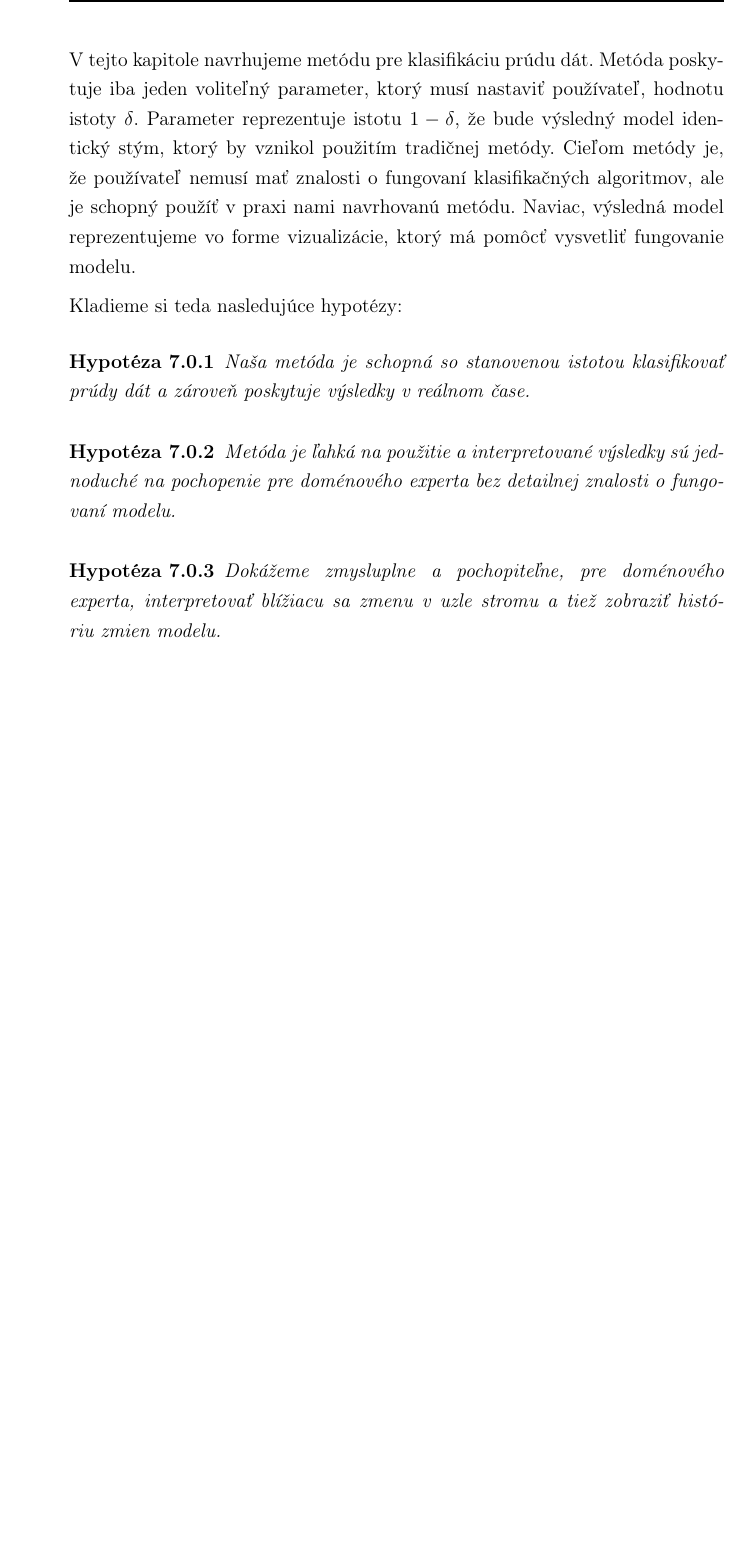
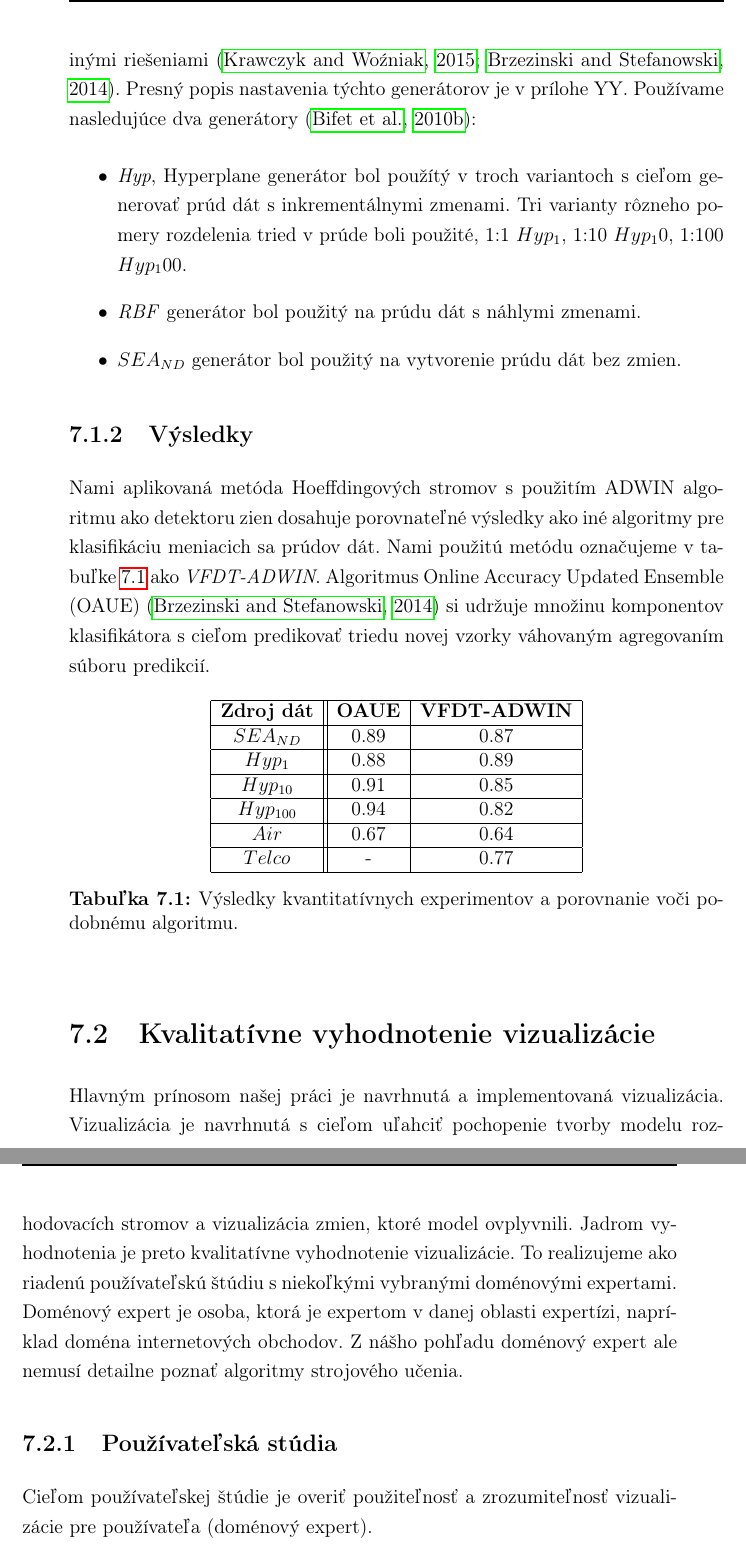
Before and after one commit to cimox/master-thesis, a LaTeX thesis (writing/main.tex, which reads writing/my-method.tex): part of page 75 of 89 before the commit and two parts of pages 75 and 76 of 89 after it, the two joined at a grey line, cut at the place of the change, the shorter picture padded with empty space. Compiled offline with pdfLaTeX.

Commit message:
Add quantitative results

```diff
--- a/writing/my-method.tex
+++ b/writing/my-method.tex
@@ -154,4 +169,7 @@ Vyhodnotenie samotnej metódy pre klasifikáciu prúdu dát nás zaujímajú be
+Problém overovania algoritmov strojového učenia v doméne prúdov dát je nedostatok verejne dostupných datasetov pre vyhodnotenie výkonnosti. Zvlášť problém predstavuje snaha o vyhodnotenie algoritmov, ktoré sa adaptujú na zmeny. Preto používame nástroj MOA na generovanie prúdov dát kde kontrolovane zavádzame rôzne zmeny do prúdu dát. Použitie syntetických generátorov nám umožňuje lepšiu kontrolu nad experimentom. Používame existujúce syntetické generátory s nastavením, ktoré boli použité na evaluáciu podobných algoritmov. Takto vieme nami aplikovanú metódu klasifikácie porovnať s inými riešeniami \citep{krawczyk2015one, brzezinski2014prequential}. Presný popis nastavenia týchto generátorov je v prílohe YY. Používame nasledujúce dva generátory \citep{bifet2010moa}:
+%TODO priloha s nastavenim generatorov
 \begin{itemize}
-	\item \textit{Kappa štatistiky}, ktoré dobre vyjadrujú presnosť klasifikátora nestabilné prúdy dát.
-	\item \textit{Najprv test-potom-trénovanie} (angl. Test-Then-Train alebo Prequential) je metrika používaná pre meranie výkonnosti klasifikátorov, ktoré sa vyvíjajú v čase.
+	\item \textit{Hyp}, Hyperplane generátor bol použítý v troch variantoch s cieľom generovať prúd dát s inkrementálnymi zmenami. Tri varianty rôzneho pomery rozdelenia tried v prúde boli použité, 1:1 $Hyp_1$, 1:10 $Hyp_10$, 1:100 $Hyp_100$.
+	\item \textit{RBF} generátor bol použitý na prúdu dát s náhlymi zmenami.
+	\item \textit{$SEA_{ND}$} generátor bol použitý na vytvorenie prúdu dát bez zmien.
 \end{itemize}
@@ -163,10 +176,29 @@ Vysokú pozornosť venujeme vyhodnoteniu prezentovaných výsledkov používate
 
-V tejto kapitole navrhujeme metódu pre klasifikáciu prúdu dát. Metóda poskytuje iba jeden voliteľný parameter, ktorý musí nastaviť používateľ, hodnotu istoty $\delta$. Parameter reprezentuje istotu $1-\delta$, že bude výsledný model identický stým, ktorý by vznikol použitím tradičnej metódy. Cieľom metódy je, že používateľ nemusí mať znalosti o fungovaní klasifikačných algoritmov, ale je schopný použíť v praxi nami navrhovanú metódu. Naviac, výsledná model reprezentujeme vo forme vizualizácie, ktorý má pomôcť vysvetliť fungovanie modelu.
+\subsection{Výsledky}
+Nami aplikovaná metóda Hoeffdingových stromov s použitím ADWIN algoritmu ako detektoru zien dosahuje porovnateľné výsledky ako iné algoritmy pre klasifikáciu meniacich sa prúdov dát. Nami použitú metódu označujeme v tabuľke \ref{tab-method-results} ako \textit{VFDT-ADWIN}. Algoritmus Online Accuracy Updated Ensemble (OAUE) \citep{brzezinski2014prequential} si udržuje množinu komponentov klasifikátora s cieľom predikovať triedu novej vzorky váhovaným agregovaním súboru predikcií.
+\begin{table}[!htp]
+\centering
+\begin{tabular}{| c || c | c |}
+\hline
+\textbf{Zdroj dát} & \textbf{OAUE} & \textbf{VFDT-ADWIN} \\ \hline
 
-Kladieme si teda nasledujúce hypotézy:
-\begin{hypothesis}{Naša metóda je schopná so stanovenou istotou klasifikovať prúdy dát a zároveň poskytuje výsledky v reálnom čase.}
-\end{hypothesis}
-\begin{hypothesis}{Metóda je ľahká na použitie a interpretované výsledky sú jednoduché na pochopenie pre doménového experta bez detailnej znalosti o fungovaní modelu.}
-\end{hypothesis}
-\begin{hypothesis}{Dokážeme zmysluplne a pochopiteľne, pre doménového experta, interpretovať blížiacu sa zmenu v uzle stromu a tiež zobraziť históriu zmien modelu.}
-\end{hypothesis}
+$SEA_{ND}$ & 0.89 & 0.87 \\ \hline
+$Hyp_1$ & 0.88 & 0.89 \\ \hline
+$Hyp_{10}$ & 0.91 & 0.85 \\ \hline
+$Hyp_{100}$ & 0.94 & 0.82 \\ \hline
+$Air$ & 0.67 & 0.64 \\ \hline
+$Telco$ & - & 0.77 \\ \hline
+
+\end{tabular}
+\caption{Výsledky kvantitatívnych experimentov a porovnanie voči podobnému algoritmu.}
+\label{tab-method-results}
+\end{table}
+
+
+
+%%%% Kvalitativne vyhodnotenie %%%%
+\section{Kvalitatívne vyhodnotenie vizualizácie}
+Hlavným prínosom našej práci je navrhnutá a implementovaná vizualizácia. Vizualizácia je navrhnutá s cieľom uľahciť pochopenie tvorby modelu rozhodovacích stromov a vizualizácia zmien, ktoré model ovplyvnili. Jadrom vyhodnotenia je preto kvalitatívne vyhodnotenie vizualizácie. To realizujeme ako riadenú používateľskú štúdiu s niekoľkými vybranými doménovými expertami. Doménový expert je osoba, ktorá je expertom v danej oblasti expertízi, napríklad doména internetových obchodov. Z nášho pohľadu doménový expert ale nemusí detailne poznať algoritmy strojového učenia.
+
+\subsection{Používateľská stúdia}
+Cieľom používateľskej štúdie je overiť použiteľnosť a zrozumiteľnosť vizualizácie pre používateľa (doménový expert).
```
Also changed, not shown: writing/thesis.bib (+30 -0 lines), writing/.texpadtmp/main.bbl, writing/my-method.tex (36 more changed lines), 9 other files.
